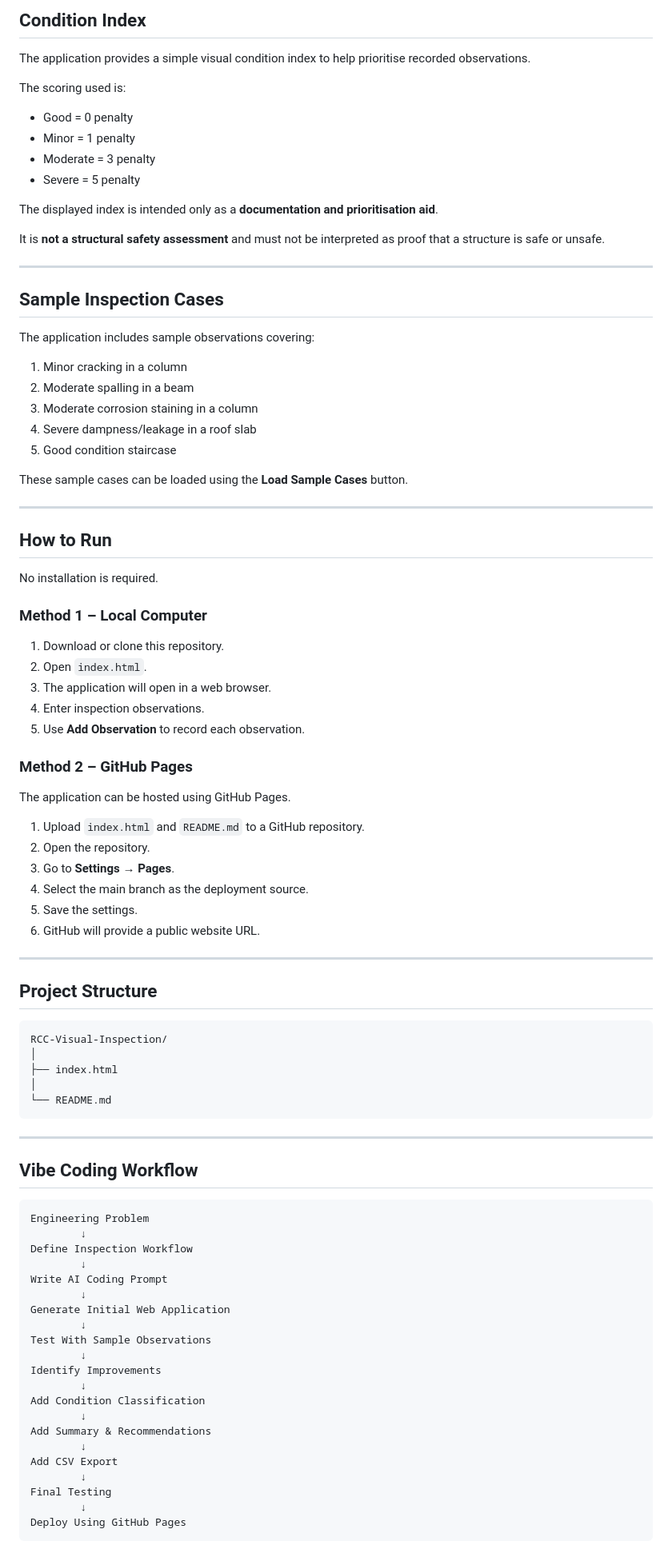
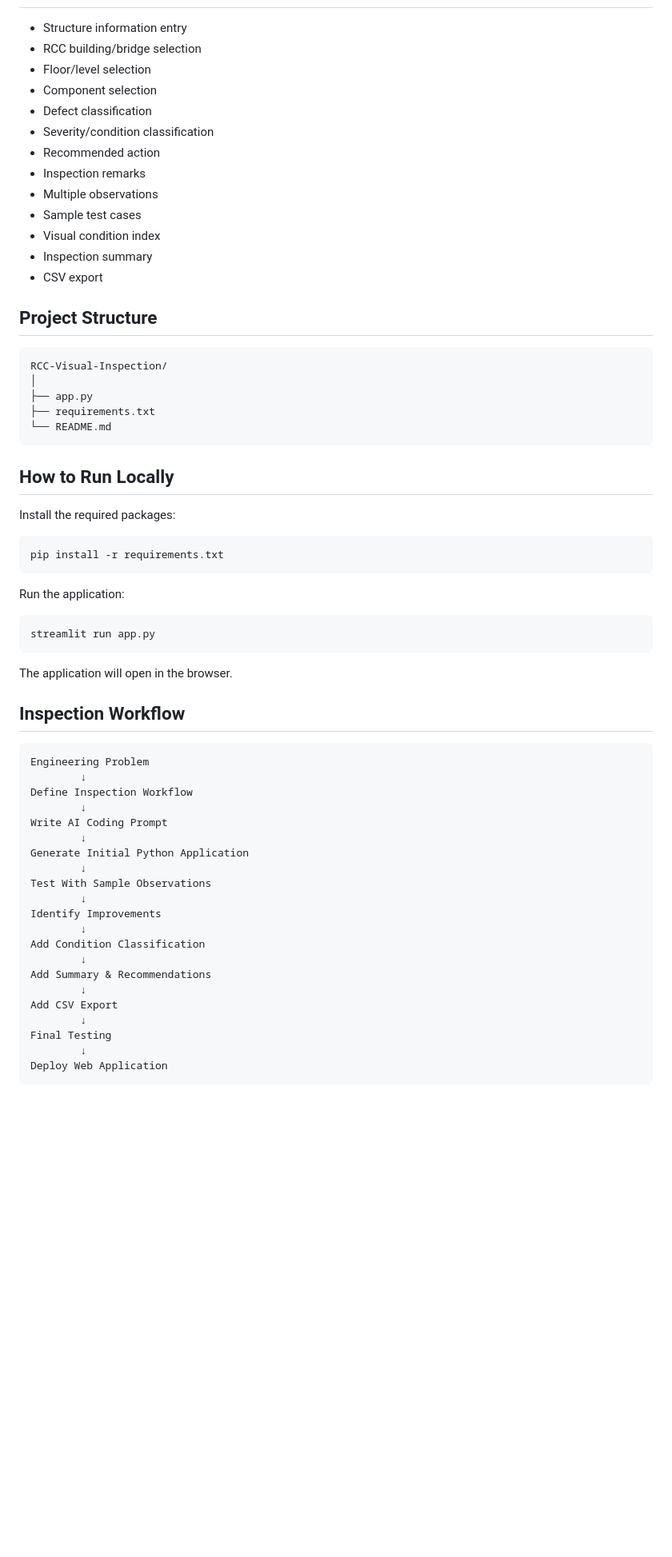
Before and after one commit to Ranvirkgpian/visual-inspection-of-RCC-buildings-or-bridges, a Markdown page: README.md, the part around one of its changes. Shown at 80% size. Drawn GitHub-style; blank space fills up the shorter version.

````diff
--- a/README.md
+++ b/README.md
@@ -82,72 +15,44 @@ Each observation can be classified as:
-## Condition Index
-
-The application provides a simple visual condition index to help prioritise recorded observations.
-
-The scoring used is:
-
-* Good = 0 penalty
-* Minor = 1 penalty
-* Moderate = 3 penalty
-* Severe = 5 penalty
-
-The displayed index is intended only as a **documentation and prioritisation aid**.
-
-It is **not a structural safety assessment** and must not be interpreted as proof that a structure is safe or unsafe.
-
----
-
-## Sample Inspection Cases
-
-The application includes sample observations covering:
-
-1. Minor cracking in a column
-2. Moderate spalling in a beam
-3. Moderate corrosion staining in a column
-4. Severe dampness/leakage in a roof slab
-5. Good condition staircase
-
-These sample cases can be loaded using the **Load Sample Cases** button.
-
----
-
-## How to Run
-
-No installation is required.
-
-### Method 1 – Local Computer
-
-1. Download or clone this repository.
-2. Open `index.html`.
-3. The application will open in a web browser.
-4. Enter inspection observations.
-5. Use **Add Observation** to record each observation.
-
-### Method 2 – GitHub Pages
-
-The application can be hosted using GitHub Pages.
-
-1. Upload `index.html` and `README.md` to a GitHub repository.
-2. Open the repository.
-3. Go to **Settings → Pages**.
-4. Select the main branch as the deployment source.
-5. Save the settings.
-6. GitHub will provide a public website URL.
-
----
+* Structure information entry
+* RCC building/bridge selection
+* Floor/level selection
+* Component selection
+* Defect classification
+* Severity/condition classification
+* Recommended action
+* Inspection remarks
+* Multiple observations
+* Sample test cases
+* Visual condition index
+* Inspection summary
+* CSV export
 
 ## Project Structure
 
 ```text
 RCC-Visual-Inspection/
 │
-├── index.html
-│
+├── app.py
+├── requirements.txt
 └── README.md
 ```
 
----
+## How to Run Locally
 
-## Vibe Coding Workflow
+Install the required packages:
+
+```bash
+pip install -r requirements.txt
+```
+
+Run the application:
+
+```bash
+streamlit run app.py
+```
+
+The application will open in the browser.
+
+## Inspection Workflow
 
 ```text
 Engineering Problem
@@ -156,7 +61,7 @@ Define Inspection Workflow
         ↓
 Write AI Coding Prompt
         ↓
-Generate Initial Web Application
+Generate Initial Python Application
         ↓
 Test With Sample Observations
         ↓
@@ -170,6 +75,6 @@ Add CSV Export
         ↓
 Final Testing
         ↓
-Deploy Using GitHub Pages
+Deploy Web Application
 ```
 
````
Also changed, not shown: other parts of README.md (+101 -107 lines).
